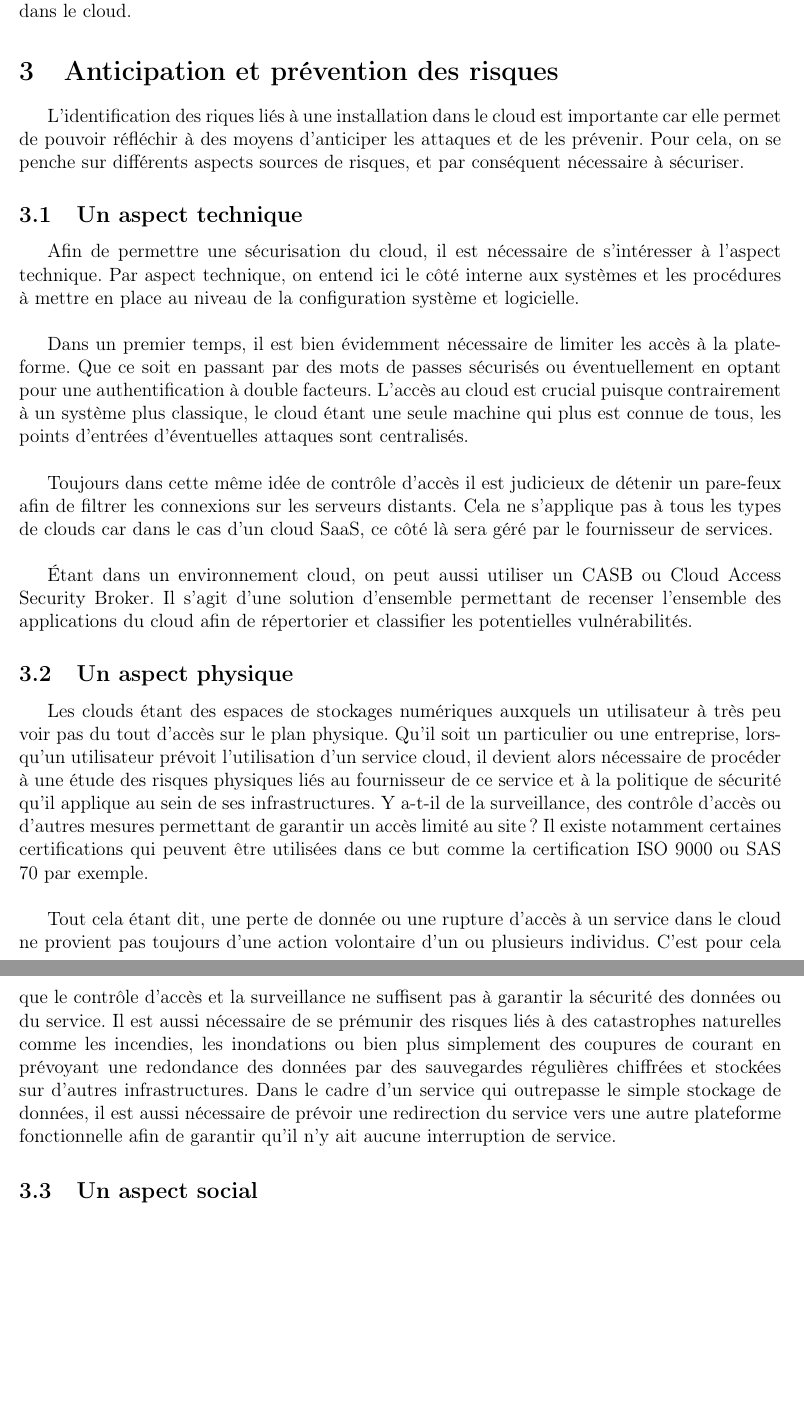
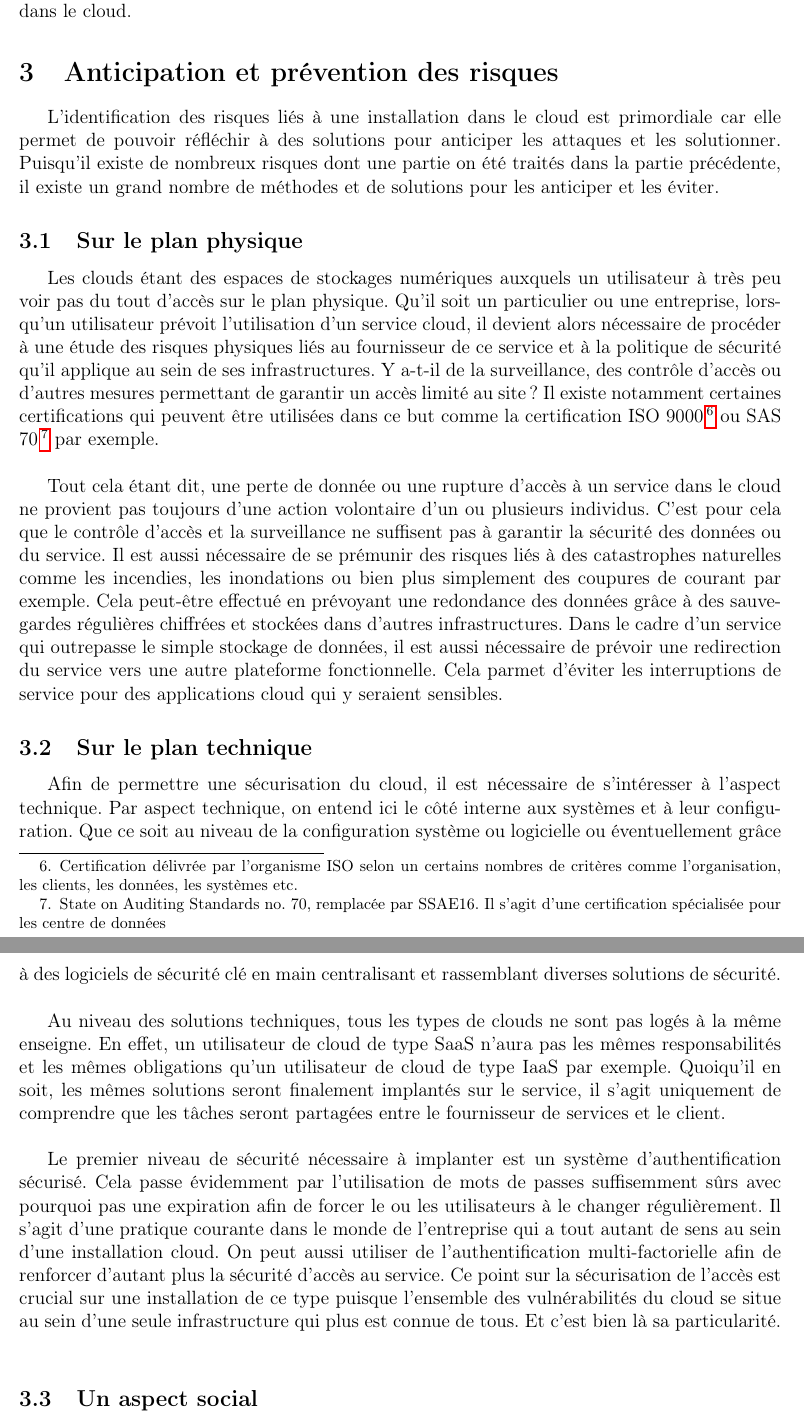
Before and after one commit to SchizoBoy/ERDI_CLOUD, a LaTeX document (ERDI.tex): two parts of pages 5 and 6 of 7, joined at a grey line, cut so that both start at the same text, the shorter picture padded with empty space. Compiled offline with pdfLaTeX.

Commit message:
Quelques modifications sur la partie 2

```diff
--- a/ERDI.tex
+++ b/ERDI.tex
@@ -135,36 +135,14 @@
       données stockées dans le cloud.
 
   \section{Anticipation et prévention des risques}
-      L'identification des riques liés à une installation dans le cloud est
-      importante car elle permet de pouvoir réfléchir à des moyens d'anticiper
-      les attaques et de les prévenir. Pour cela, on se penche sur différents
-      aspects sources de risques, et par conséquent nécessaire à sécuriser.
+      L'identification des risques liés à une installation dans le cloud est
+      primordiale car elle permet de pouvoir réfléchir à des solutions pour
+      anticiper les attaques et les solutionner. Puisqu'il existe de nombreux
+      risques dont une partie on été traités dans la partie précédente, il
+      existe un grand nombre de méthodes et de solutions pour les anticiper
+      et les éviter.
 
-    \subsection{Un aspect technique}
-      Afin de permettre une sécurisation du cloud, il est nécessaire de
-      s'intéresser à l'aspect technique. Par aspect technique, on entend ici
-      le côté interne aux systèmes et les procédures à mettre en place au
-      niveau de la configuration système et logicielle. \\
-
-      Dans un premier temps, il est bien évidemment nécessaire de limiter les
-      accès à la plateforme. Que ce soit en passant par des mots de passes
-      sécurisés ou éventuellement en optant pour une authentification à double
-      facteurs. L'accès au cloud est crucial puisque contrairement à un système
-      plus classique, le cloud étant une seule machine qui plus est connue de
-      tous, les points d'entrées d'éventuelles attaques sont centralisés. \\
-
-      Toujours dans cette même idée de contrôle d'accès il est judicieux de
-      détenir un pare-feux afin de filtrer les connexions sur les serveurs
-      distants. Cela ne s'applique pas à tous les types de clouds car dans
-      le cas d'un cloud SaaS, ce côté là sera géré par le fournisseur de
-      services. \\
-
-      Étant dans un environnement cloud, on peut aussi utiliser un CASB ou
-      Cloud Access Security Broker. Il s'agit d'une solution d'ensemble
-      permettant de recenser l'ensemble des applications du cloud afin de
-      répertorier et classifier les potentielles vulnérabilités.
-
-    \subsection{Un aspect physique}
+    \subsection{Sur le plan physique}
       Les clouds étant des espaces de stockages numériques auxquels un
       utilisateur à très peu voir pas du tout d'accès sur le plan physique.
       Qu'il soit un particulier ou une entreprise, lorsqu'un utilisateur
@@ -174,7 +152,12 @@
       infrastructures. Y a-t-il de la surveillance, des contrôle d'accès ou
       d'autres mesures permettant de garantir un accès limité au site ? Il
       existe notamment certaines certifications qui peuvent être utilisées dans
-      ce but comme la certification ISO 9000 ou SAS 70 par exemple. \\
+      ce but comme la certification ISO 9000\footnote{Certification délivrée
+      par l'organisme ISO selon un certains nombres de critères comme
+      l'organisation, les clients, les données, les systèmes etc.} ou SAS 70
+      \footnote{State on Auditing Standards no. 70, remplacée par SSAE16. Il
+      s'agit d'une certification spécialisée pour les centre de données} par
+      exemple. \\
 
       Tout cela étant dit, une perte de donnée ou une rupture d'accès à un
       service dans le cloud ne provient pas toujours d'une action volontaire
@@ -182,12 +165,41 @@
       la surveillance ne suffisent pas à garantir la sécurité des données ou
       du service. Il est aussi nécessaire de se prémunir des risques liés à des
       catastrophes naturelles comme les incendies, les inondations ou bien
-      plus simplement des coupures de courant en prévoyant une redondance des
-      données par des sauvegardes régulières chiffrées et stockées sur d'autres
-      infrastructures. Dans le cadre d'un service qui outrepasse le simple
-      stockage de données, il est aussi nécessaire de prévoir une redirection
-      du service vers une autre plateforme fonctionnelle afin de garantir qu'il
-      n'y ait aucune interruption de service.
+      plus simplement des coupures de courant par exemple. Cela peut-être
+      effectué en prévoyant une redondance des données grâce à des sauvegardes
+      régulières chiffrées et stockées dans d'autres infrastructures. Dans le
+      cadre d'un service qui outrepasse le simple stockage de données, il est
+      aussi nécessaire de prévoir une redirection du service vers une autre
+      plateforme fonctionnelle. Cela parmet d'éviter les interruptions de
+      service pour des applications cloud qui y seraient sensibles.
+
+    \subsection{Sur le plan technique}
+      Afin de permettre une sécurisation du cloud, il est nécessaire de
+      s'intéresser à l'aspect technique. Par aspect technique, on entend ici
+      le côté interne aux systèmes et à leur configuration. Que ce soit au
+      niveau de la configuration système ou logicielle ou éventuellement grâce
+      à des logiciels de sécurité clé en main centralisant et rassemblant
+      diverses solutions de sécurité. \\
+
+      Au niveau des solutions techniques, tous les types de clouds ne sont pas
+      logés à la même enseigne. En effet, un utilisateur de cloud de type SaaS
+      n'aura pas les mêmes responsabilités et les mêmes obligations qu'un
+      utilisateur de cloud de type IaaS par exemple. Quoiqu'il en soit, les
+      mêmes solutions seront finalement implantés sur le service, il s'agit
+      uniquement de comprendre que les tâches seront partagées entre le
+      fournisseur de services et le client. \\
+
+      Le premier niveau de sécurité nécessaire à implanter est un système
+      d'authentification sécurisé. Cela passe évidemment par l'utilisation
+      de mots de passes suffisemment sûrs avec pourquoi pas une expiration
+      afin de forcer le ou les utilisateurs à le changer régulièrement. Il
+      s'agit d'une pratique courante dans le monde de l'entreprise qui a tout
+      autant de sens au sein d'une installation  cloud. On peut aussi utiliser
+      de l'authentification multi-factorielle afin de renforcer d'autant plus
+      la sécurité d'accès au service. Ce point sur la sécurisation de l'accès
+      est crucial sur une installation de ce type puisque l'ensemble des
+      vulnérabilités du cloud se situe au sein d'une seule infrastructure
+      qui plus est connue de tous. Et c'est bien là sa particularité. \\
 
     \subsection{Un aspect social}
       Le domaine de l'ingénieurie sociale est en hausse car il s'agit très
```
